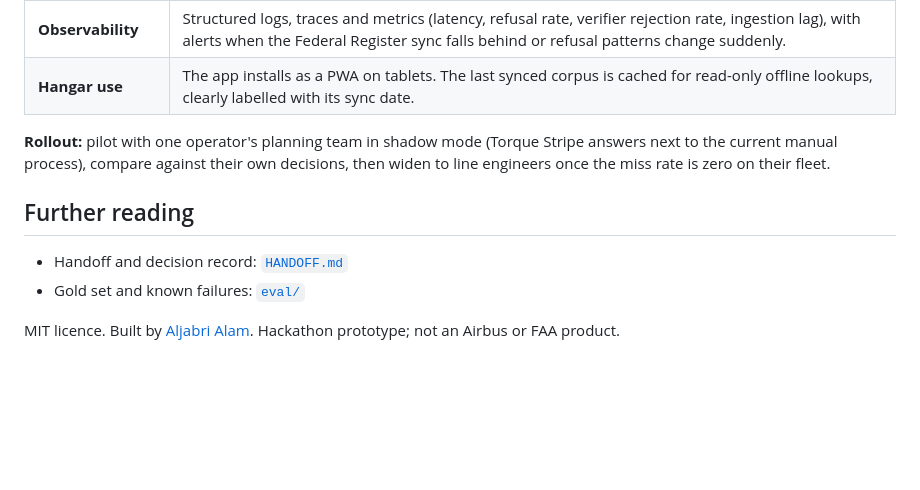
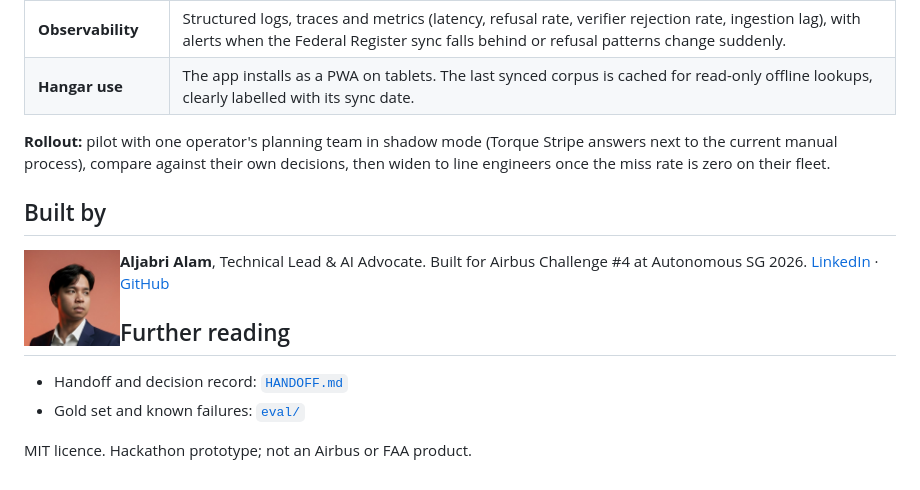
Before and after one commit to aljabrialam/torque-stripe, a Markdown page: README.md, the part around the change. Drawn GitHub-style; pictures changed too: docs/brand/creator.jpg (added); blank space fills up the shorter version.

```diff
--- a/README.md
+++ b/README.md
@@ -323,9 +323,17 @@ flowchart LR
 
 **Rollout:** pilot with one operator's planning team in shadow mode (Torque Stripe answers next to the current manual process), compare against their own decisions, then widen to line engineers once the miss rate is zero on their fleet.
 
+## Built by
+
+<img src="docs/brand/creator.jpg" width="96" align="left" alt="Aljabri Alam" style="border-radius:50%">
+
+**Aljabri Alam**, Technical Lead & AI Advocate. Built for Airbus Challenge #4 at Autonomous SG 2026.
+[LinkedIn](https://www.linkedin.com/in/aljabri-alam/) · [GitHub](https://github.com/aljabrialam)
+<br clear="left">
+
 ## Further reading
 
 - Handoff and decision record: [`HANDOFF.md`](HANDOFF.md)
 - Gold set and known failures: [`eval/`](eval/)
 
-MIT licence. Built by [Aljabri Alam](https://www.linkedin.com/in/aljabri-alam/). Hackathon prototype; not an Airbus or FAA product.
+MIT licence. Hackathon prototype; not an Airbus or FAA product.
```
Also changed, not shown: 4 other files.
